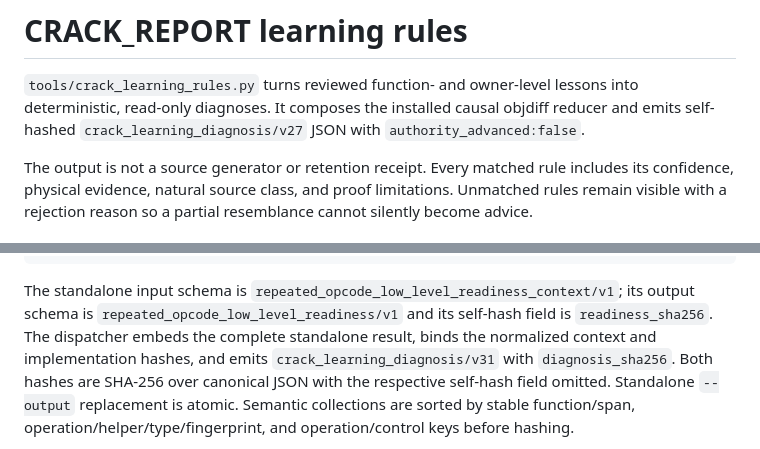
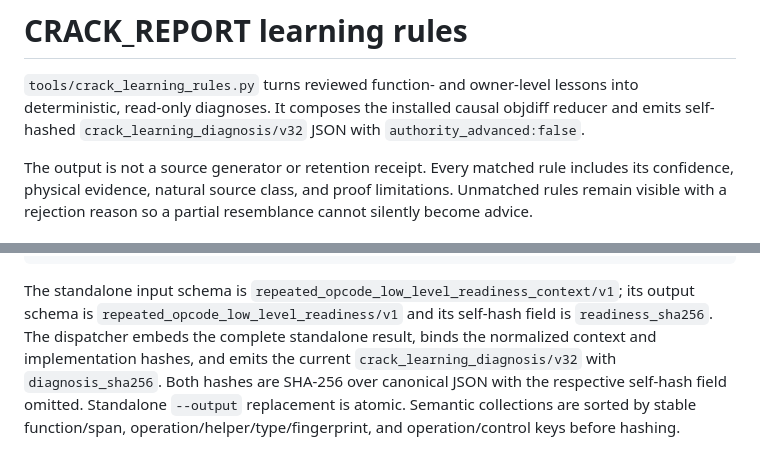
Before and after one commit to iirg4x/marioparty6, a Markdown page: docs/crack_learning_rules.md, 2 parts joined by grey strips. Rendered like a GitHub page.

```diff
--- a/docs/crack_learning_rules.md
+++ b/docs/crack_learning_rules.md
@@ -2,7 +2,7 @@
 
 `tools/crack_learning_rules.py` turns reviewed function- and owner-level lessons into
 deterministic, read-only diagnoses. It composes the installed causal objdiff
-reducer and emits self-hashed `crack_learning_diagnosis/v27` JSON with
+reducer and emits self-hashed `crack_learning_diagnosis/v32` JSON with
 `authority_advanced:false`.
 
 The output is not a source generator or retention receipt. Every matched rule
@@ -492,8 +492,8 @@ The standalone input schema is
 `repeated_opcode_low_level_readiness_context/v1`; its output schema is
 `repeated_opcode_low_level_readiness/v1` and its self-hash field is
 `readiness_sha256`. The dispatcher embeds the complete standalone result,
-binds the normalized context and implementation hashes, and emits
-`crack_learning_diagnosis/v31` with `diagnosis_sha256`. Both hashes are
+binds the normalized context and implementation hashes, and emits the current
+`crack_learning_diagnosis/v32` with `diagnosis_sha256`. Both hashes are
 SHA-256 over canonical JSON with the respective self-hash field omitted.
 Standalone `--output` replacement is atomic. Semantic collections are sorted
 by stable function/span, operation/helper/type/fingerprint, and operation/control
```
Also changed, not shown: other parts of docs/crack_learning_rules.md (+77 -2 lines), docs/board_recovery_tools.md (+1 -0 lines), docs/native_matching_board_gap_ownership.md (+18 -0 lines).
